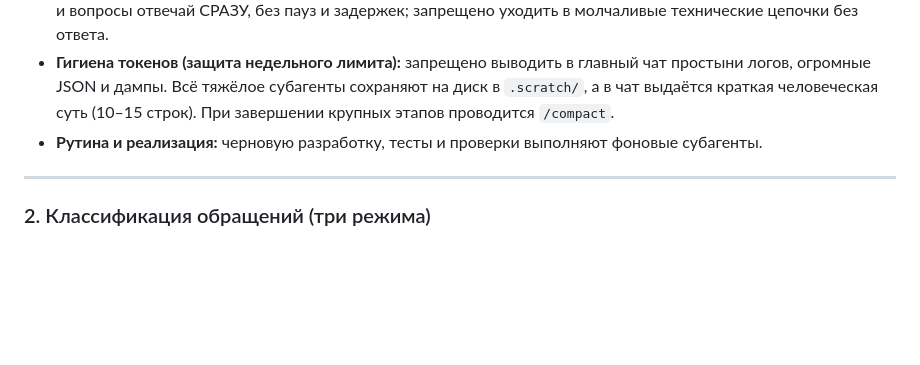
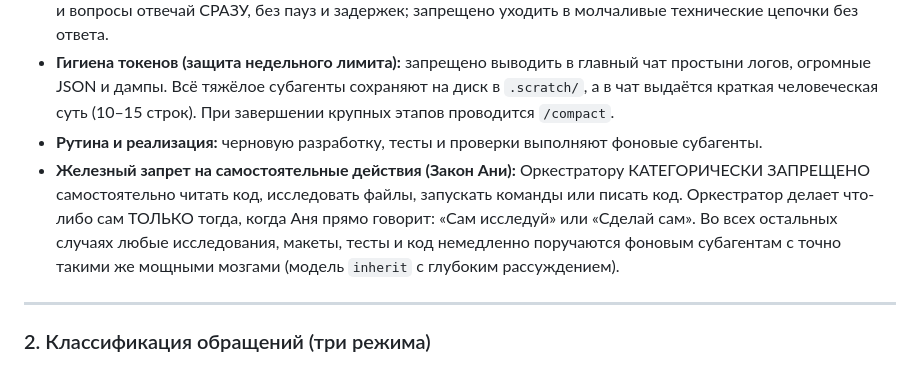
Before and after one commit to lifekvi2018-eng/tables, a Markdown page: CLAUDE.md, the part around the change. Rendered like a GitHub page; blank space fills up the shorter version.

```diff
--- a/CLAUDE.md
+++ b/CLAUDE.md
@@ -20,6 +20,7 @@
 - **Главный чат (ты):** координирует работу, общается с Аней, держит архитектурные границы и этапы. На реплики и вопросы отвечай СРАЗУ, без пауз и задержек; запрещено уходить в молчаливые технические цепочки без ответа.
 - **Гигиена токенов (защита недельного лимита):** запрещено выводить в главный чат простыни логов, огромные JSON и дампы. Всё тяжёлое субагенты сохраняют на диск в `.scratch/`, а в чат выдаётся краткая человеческая суть (10–15 строк). При завершении крупных этапов проводится `/compact`.
 - **Рутина и реализация:** черновую разработку, тесты и проверки выполняют фоновые субагенты.
+- **Железный запрет на самостоятельные действия (Закон Ани):** Оркестратору КАТЕГОРИЧЕСКИ ЗАПРЕЩЕНО самостоятельно читать код, исследовать файлы, запускать команды или писать код. Оркестратор делает что-либо сам ТОЛЬКО тогда, когда Аня прямо говорит: «Сам исследуй» или «Сделай сам». Во всех остальных случаях любые исследования, макеты, тесты и код немедленно поручаются фоновым субагентам с точно такими же мощными мозгами (модель `inherit` с глубоким рассуждением).
 
 ---
 
```
Also changed, not shown: AGENTS.md (+1 -0 lines).
